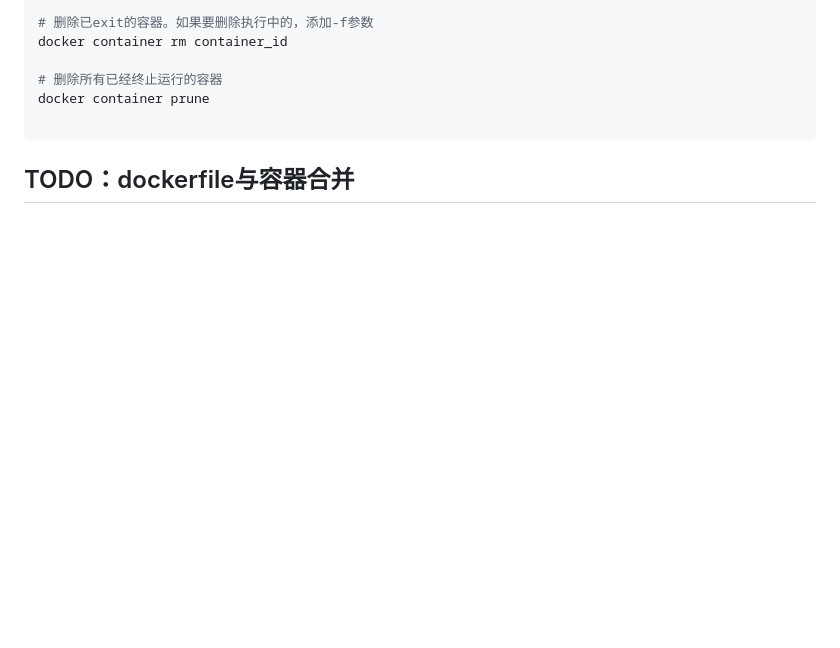
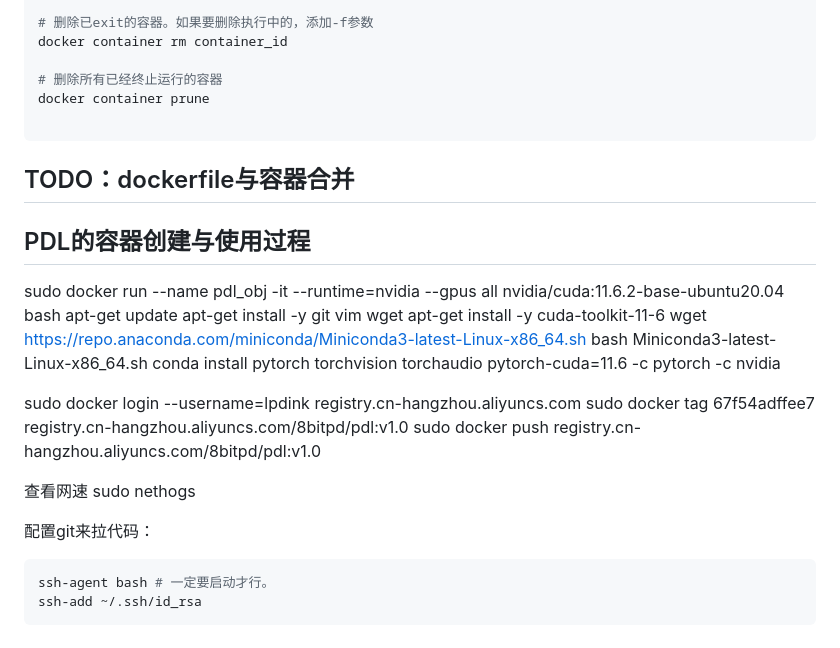
Before and after one commit to lpdink/master, a Markdown page: tutorial/blog/docker.md, the part around the change. GitHub-like rendering; blank space fills up the shorter version.

Commit message:
[blog] add docker torch gpu blog

````diff
--- a/tutorial/blog/docker.md
+++ b/tutorial/blog/docker.md
@@ -110,3 +110,25 @@ docker container prune
 ```
 
 ## TODO：dockerfile与容器合并
+
+## PDL的容器创建与使用过程
+sudo docker run --name pdl_obj -it  --runtime=nvidia --gpus all nvidia/cuda:11.6.2-base-ubuntu20.04 bash
+apt-get update
+apt-get install -y git vim wget
+apt-get install -y cuda-toolkit-11-6
+wget https://repo.anaconda.com/miniconda/Miniconda3-latest-Linux-x86_64.sh
+bash Miniconda3-latest-Linux-x86_64.sh
+conda install pytorch torchvision torchaudio pytorch-cuda=11.6 -c pytorch -c nvidia
+
+sudo docker login --username=lpdink registry.cn-hangzhou.aliyuncs.com
+sudo docker tag 67f54adffee7 registry.cn-hangzhou.aliyuncs.com/8bitpd/pdl:v1.0
+sudo docker push registry.cn-hangzhou.aliyuncs.com/8bitpd/pdl:v1.0
+
+查看网速
+sudo nethogs
+
+配置git来拉代码：
+```sh
+ssh-agent bash # 一定要启动才行。
+ssh-add ~/.ssh/id_rsa
+```
````
Also changed, not shown: tutorial/blog/docker_torch_gpu.md (added, +236 -0 lines).
